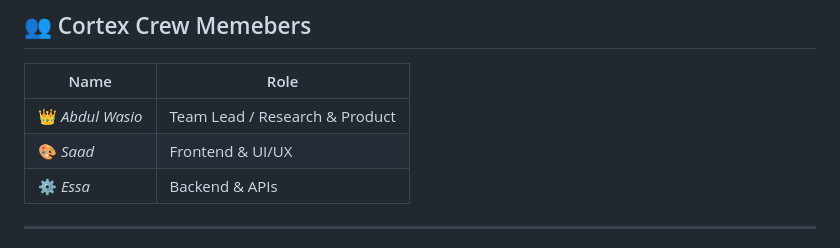
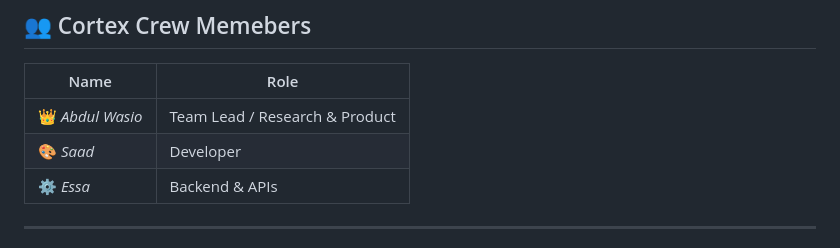
Before and after one commit to abdulwasio2521/cortex-crew, a Markdown page: README.md, the part around the change. GitHub-like rendering.

Commit message:
Update Saad's role from Frontend to Developer

```diff
--- a/README.md
+++ b/README.md
@@ -190,7 +190,7 @@ The LeafHydra demo may use the **PlantVillage** dataset or a similar open plant-
 | Name | Role |
 |---|---|
 | 👑 *Abdul Wasio* | Team Lead / Research & Product |
-| 🎨 *Saad* | Frontend & UI/UX |
+| 🎨 *Saad* | Developer |
 | ⚙️ *Essa* | Backend & APIs |
 
 ---
```
